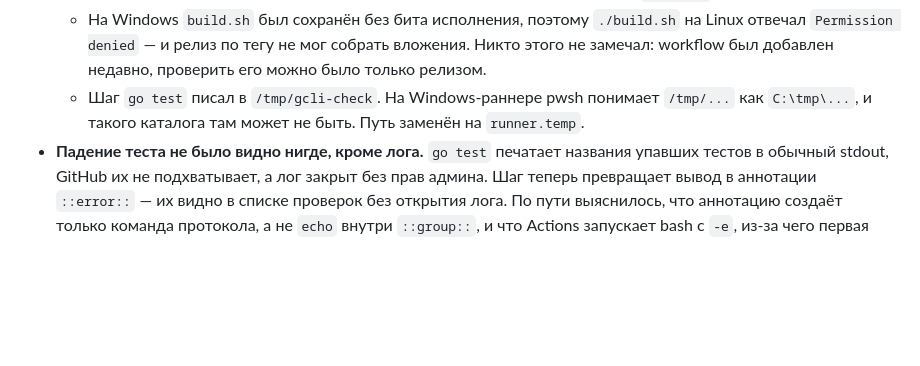
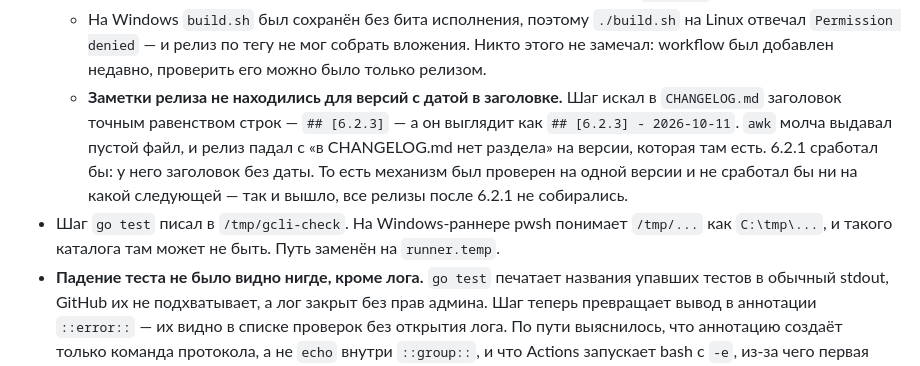
Before and after one commit to saaae1337/gCLI, a Markdown page: CHANGELOG.md, the part around the change. Rendered like a GitHub page; blank space fills up the shorter version.

Commit message:
docs: дополнен раздел 6.2.3 в CHANGELOG
Прочие блокировки релиза — bit исполнения у build.sh, LC_UUID на macOS,
путь /tmp — попали в раздел сразу, а эта нашлась позже, когда релиз
дошёл до шага с заметками. Дописана, чтобы по CHANGELOG было видно, что
мешало релизу, целиком: релиз не выходил сразу по трём причинам сразу,
и ни одну из них нельзя было увидеть снаружи.

```diff
--- a/CHANGELOG.md
+++ b/CHANGELOG.md
@@ -39,9 +39,16 @@
     `./build.sh` на Linux отвечал `Permission denied` — и релиз по тегу
     не мог собрать вложения. Никто этого не замечал: workflow был
     добавлен недавно, проверить его можно было только релизом.
-  - Шаг `go test` писал в `/tmp/gcli-check`. На Windows-раннере pwsh
-    понимает `/tmp/...` как `C:\tmp\...`, и такого каталога там может не
-    быть. Путь заменён на `runner.temp`.
+  - **Заметки релиза не находились для версий с датой в заголовке.** Шаг
+  искал в `CHANGELOG.md` заголовок точным равенством строк — `## [6.2.3]` —
+  а он выглядит как `## [6.2.3] - 2026-10-11`. `awk` молча выдавал пустой
+  файл, и релиз падал с «в CHANGELOG.md нет раздела» на версии, которая
+  там есть. 6.2.1 сработал бы: у него заголовок без даты. То есть
+  механизм был проверен на одной версии и не сработал бы ни на какой
+  следующей — так и вышло, все релизы после 6.2.1 не собирались.
+- Шаг `go test` писал в `/tmp/gcli-check`. На Windows-раннере pwsh
+  понимает `/tmp/...` как `C:\tmp\...`, и такого каталога там может не
+  быть. Путь заменён на `runner.temp`.
 - **Падение теста не было видно нигде, кроме лога.** `go test` печатает
   названия упавших тестов в обычный stdout, GitHub их не подхватывает, а
   лог закрыт без прав админа. Шаг теперь превращает вывод в аннотации
```
